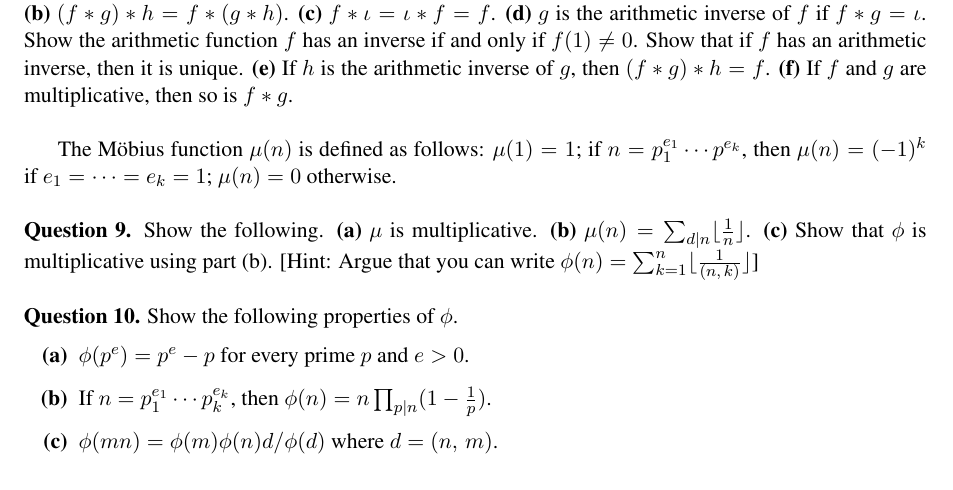
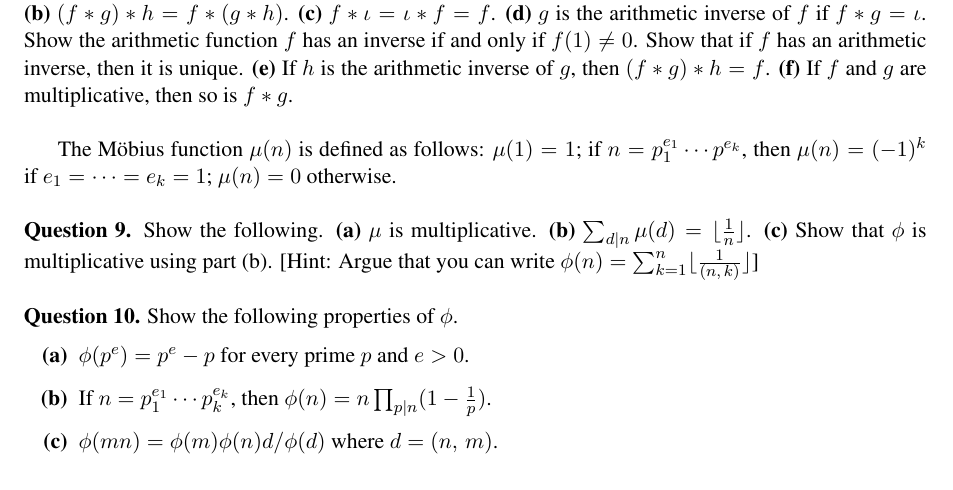
Before and after one commit to thomas-pender/Math342, a LaTeX document (june4/math342-june4.tex): part of page 1 of 2, cut so that both start at the same text. Compiled offline with pdfLaTeX.

Commit message:
add june 4th questions

```diff
--- a/june4/math342-june4.tex
+++ b/june4/math342-june4.tex
@@ -209,7 +209,7 @@ $\mu(n)=0$ otherwise. \\
 \noindent{\bf Question 9.} Show the following.
 \begin{enumerate*}[{\bf (a)}]
 \item $\mu$ is multiplicative.
-\item $\mu(n)=\sum_{d \mid n}\lfloor \frac{1}{n} \rfloor$.
+\item $\sum_{d \mid n}\mu(d)=\lfloor \frac{1}{n} \rfloor$.
 \item Show that $\phi$ is multiplicative using part (b). [Hint: Argue that you
   can write $\phi(n)=\sum_{k = 1}^n\lfloor \frac{1}{(n,\,k)} \rfloor$] \\
 \end{enumerate*}
```
Also changed, not shown: june4/math342-june4.pdf.
